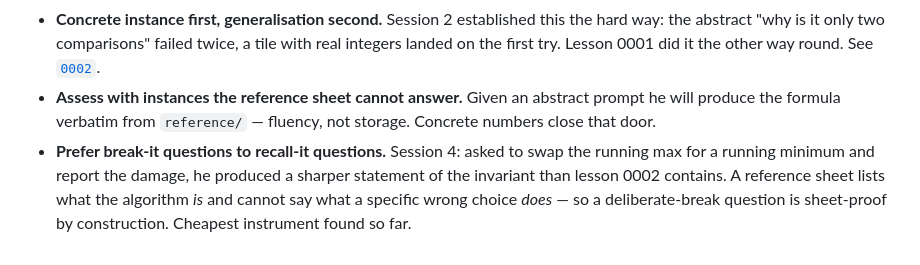
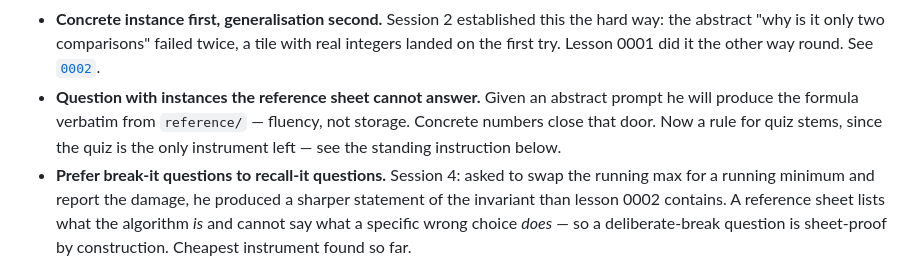
Before and after one commit to denis-mil/gemma3-tpu-pallas, a Markdown page: NOTES.md, the part around one of its changes. GitHub-like rendering.

```diff
--- a/NOTES.md
+++ b/NOTES.md
@@ -57,9 +63,10 @@
   way: the abstract "why is it only two comparisons" failed twice, a tile with real
   integers landed on the first try. Lesson 0001 did it the other way round. See
   [`0002`](learning-records/0002-tile-predicate-derives-under-concrete-instance.md).
-- **Assess with instances the reference sheet cannot answer.** Given an abstract prompt he
+- **Question with instances the reference sheet cannot answer.** Given an abstract prompt he
   will produce the formula verbatim from `reference/` — fluency, not storage. Concrete
-  numbers close that door.
+  numbers close that door. Now a rule for quiz stems, since the quiz is the only instrument
+  left — see the standing instruction below.
 - **Prefer break-it questions to recall-it questions.** Session 4: asked to swap the
   running max for a running minimum and report the damage, he produced a sharper statement
   of the invariant than lesson 0002 contains. A reference sheet lists what the algorithm
```
Also changed, not shown: other parts of NOTES.md (+51 -21 lines).
